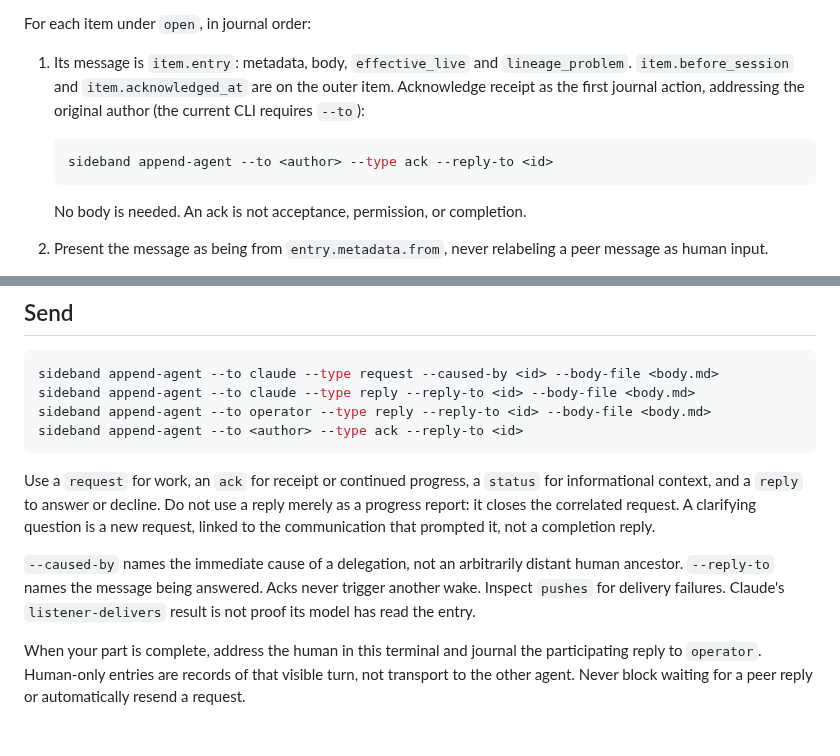
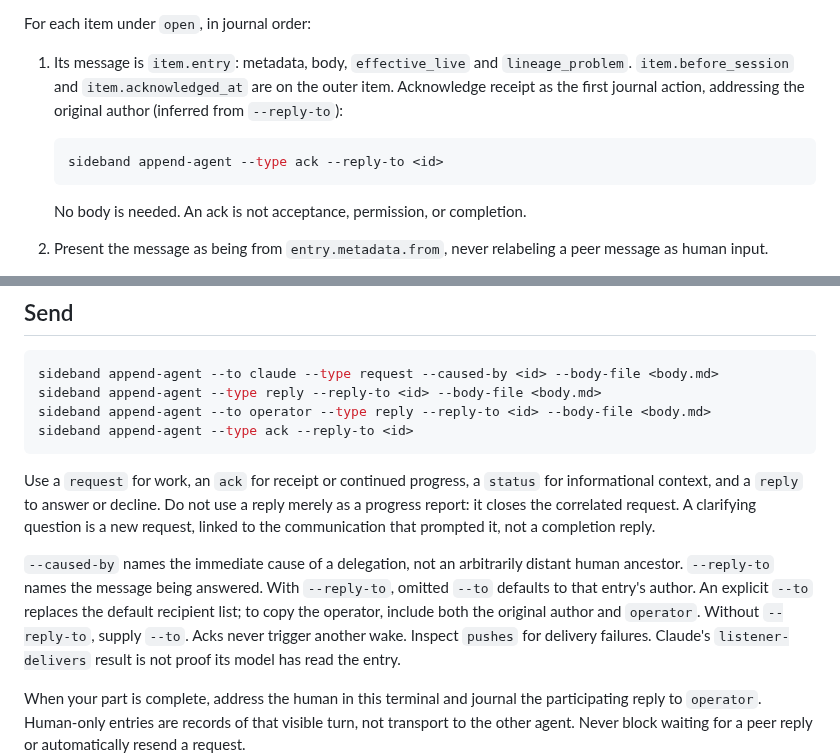
Before and after one commit to moltenbits/sideband, a Markdown page: skills/sideband-codex/INSTRUCTIONS.md, 2 parts joined by grey strips. GitHub-like rendering; blank space fills up the shorter version.

Commit message:
Use inferred reply recipients in the Codex adapter

````diff
--- a/skills/sideband-codex/INSTRUCTIONS.md
+++ b/skills/sideband-codex/INSTRUCTIONS.md
@@ -158,10 +158,10 @@ For each item under `open`, in journal order:
 1. Its message is `item.entry`: metadata, body, `effective_live` and
    `lineage_problem`. `item.before_session` and `item.acknowledged_at` are on
    the outer item. Acknowledge receipt as the first journal action, addressing
-   the original author (the current CLI requires `--to`):
+   the original author (inferred from `--reply-to`):
 
    ```bash
-   sideband append-agent --to <author> --type ack --reply-to <id>
+   sideband append-agent --type ack --reply-to <id>
    ```
 
    No body is needed. An ack is not acceptance, permission, or completion.
@@ -209,9 +209,9 @@ be used; acknowledgement and reply entries now record the workflow.
 
 ```bash
 sideband append-agent --to claude --type request --caused-by <id> --body-file <body.md>
-sideband append-agent --to claude --type reply --reply-to <id> --body-file <body.md>
+sideband append-agent --type reply --reply-to <id> --body-file <body.md>
 sideband append-agent --to operator --type reply --reply-to <id> --body-file <body.md>
-sideband append-agent --to <author> --type ack --reply-to <id>
+sideband append-agent --type ack --reply-to <id>
 ```
 
 Use a `request` for work, an `ack` for receipt or continued progress, a `status`
@@ -222,6 +222,9 @@ it, not a completion reply.
 
 `--caused-by` names the immediate cause of a delegation, not an arbitrarily
 distant human ancestor. `--reply-to` names the message being answered.
+With `--reply-to`, omitted `--to` defaults to that entry's author. An explicit
+`--to` replaces the default recipient list; to copy the operator, include both
+the original author and `operator`. Without `--reply-to`, supply `--to`.
 Acks never trigger another wake. Inspect `pushes` for delivery failures.
 Claude's `listener-delivers` result is not proof its model has read the entry.
 
````
